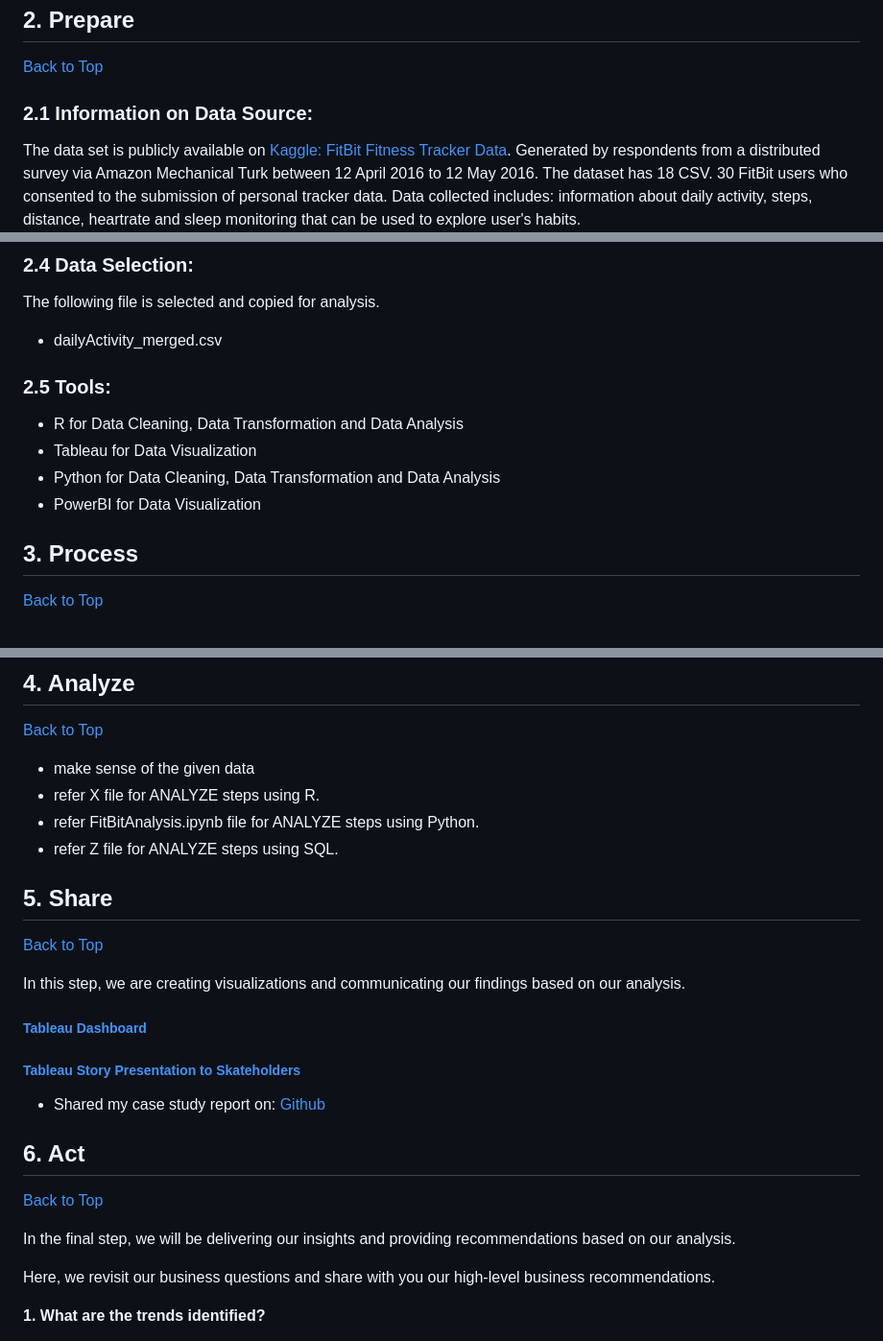
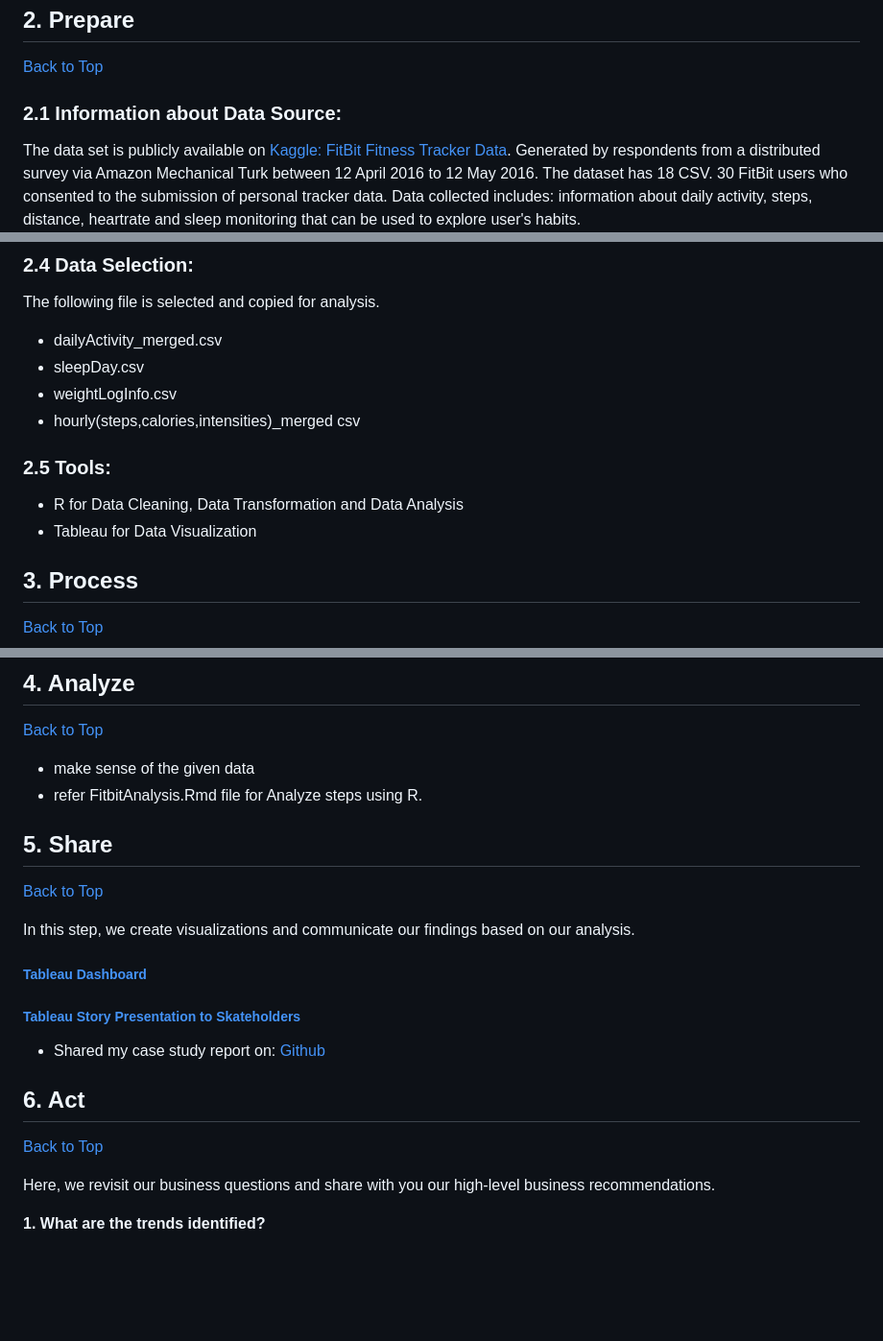
Before and after one commit to bhagyashri49641/Bellabeat_data_analysis, a Markdown page: README.md, 3 parts joined by grey strips. Shown at 96% size. GitHub-like rendering; blank space fills up the shorter version.

```diff
--- a/README.md
+++ b/README.md
@@ -49,7 +49,7 @@ Analyze FitBit Fitness Tracker App data to gain insights into how consumers are
 ## 2. Prepare
 [Back to Top](#author-bhagyashri-mane)
 
-### 2.1 Information on Data Source:
+### 2.1 Information about Data Source:
 The data set is publicly available on [Kaggle: FitBit Fitness Tracker Data](https://www.kaggle.com/arashnic/fitbit).
 Generated by respondents from a distributed survey via Amazon Mechanical Turk between 12 April 2016 to 12 May 2016.
 The dataset has 18 CSV.
@@ -80,12 +80,13 @@ Overall, the dataset is considered bad quality data and it is not recommended to
 ### 2.4 Data Selection:
 The following file is selected and copied for analysis.
 - dailyActivity_merged.csv
+- sleepDay.csv
+- weightLogInfo.csv
+- hourly(steps,calories,intensities)_merged csv
 
 ### 2.5 Tools:
 - R for Data Cleaning, Data Transformation and Data Analysis
 - Tableau for Data Visualization
-- Python for Data Cleaning, Data Transformation and Data Analysis
-- PowerBI for Data Visualization
 
 ## 3. Process
 [Back to Top](#author-bhagyashri-mane)
@@ -101,14 +102,12 @@ The following file is selected and copied for analysis.
 [Back to Top](#author-bhagyashri-mane)
 
 - make sense of the given data
-- refer X file for ANALYZE steps using R.
-- refer FitBitAnalysis.ipynb file for ANALYZE steps using Python.
-- refer Z file for ANALYZE steps using SQL.
+- refer FitbitAnalysis.Rmd file for Analyze steps using R.
 
 ## 5. Share
 [Back to Top](#author-bhagyashri-mane)
 
-In this step, we are creating visualizations and communicating our findings based on our analysis.
+In this step, we create visualizations and communicate our findings based on our analysis.
 ##### [Tableau Dashboard](https://public.tableau.com)
 
 ##### [Tableau Story Presentation to Skateholders](https://public.tableau.com)
@@ -118,8 +117,6 @@ In this step, we are creating visualizations and communicating our findings base
 
 ## 6. Act
 [Back to Top](#author-bhagyashri-mane)
-
-In the final step, we will be delivering our insights and providing recommendations based on our analysis.
 
 Here, we revisit our business questions and share with you our high-level business recommendations.
 
```
